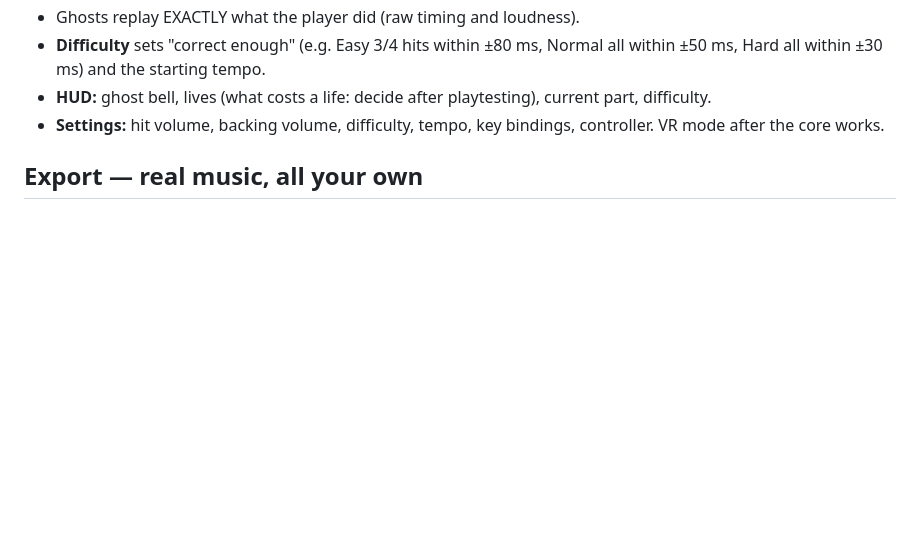
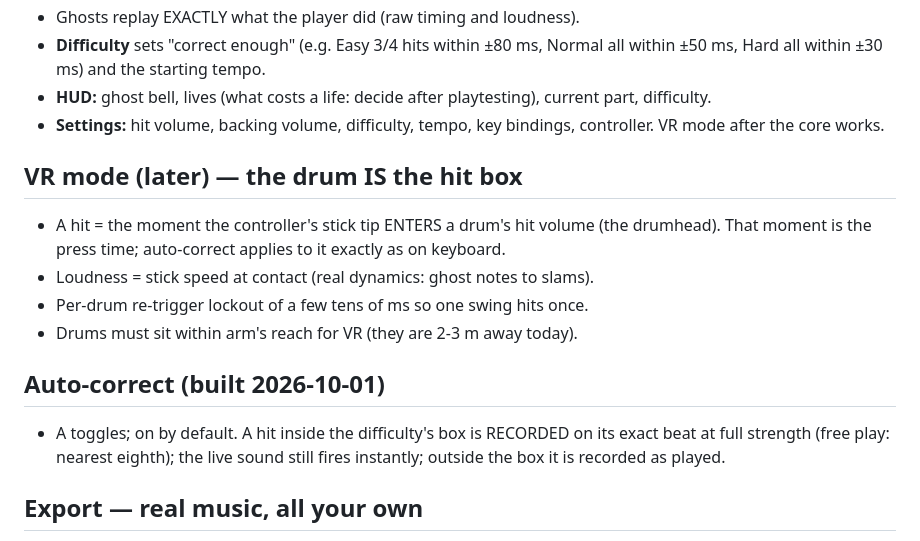
Before and after one commit to Tabulanis/fortissimo, a Markdown page: BRIEF.md, the part around the change. Drawn GitHub-style; blank space fills up the shorter version.

Commit message:
brief: VR hit = stick entering the drum's hit volume (speed = loudness, re-trigger lockout); auto-correct documented

```diff
--- a/BRIEF.md
+++ b/BRIEF.md
@@ -60,6 +60,19 @@ literally what you played. The garden shows how the band is doing.
   current part, difficulty.
 - **Settings:** hit volume, backing volume, difficulty, tempo, key bindings,
   controller. VR mode after the core works.
+
+## VR mode (later) — the drum IS the hit box
+- A hit = the moment the controller's stick tip ENTERS a drum's hit volume
+  (the drumhead). That moment is the press time; auto-correct applies to it
+  exactly as on keyboard.
+- Loudness = stick speed at contact (real dynamics: ghost notes to slams).
+- Per-drum re-trigger lockout of a few tens of ms so one swing hits once.
+- Drums must sit within arm's reach for VR (they are 2-3 m away today).
+
+## Auto-correct (built 2026-10-01)
+- A toggles; on by default. A hit inside the difficulty's box is RECORDED on
+  its exact beat at full strength (free play: nearest eighth); the live sound
+  still fires instantly; outside the box it is recorded as played.
 
 ## Export — real music, all your own
 - `.it` (editable, OpenMPT/Schism) and WAV/MP3 (rendered offline).
```
